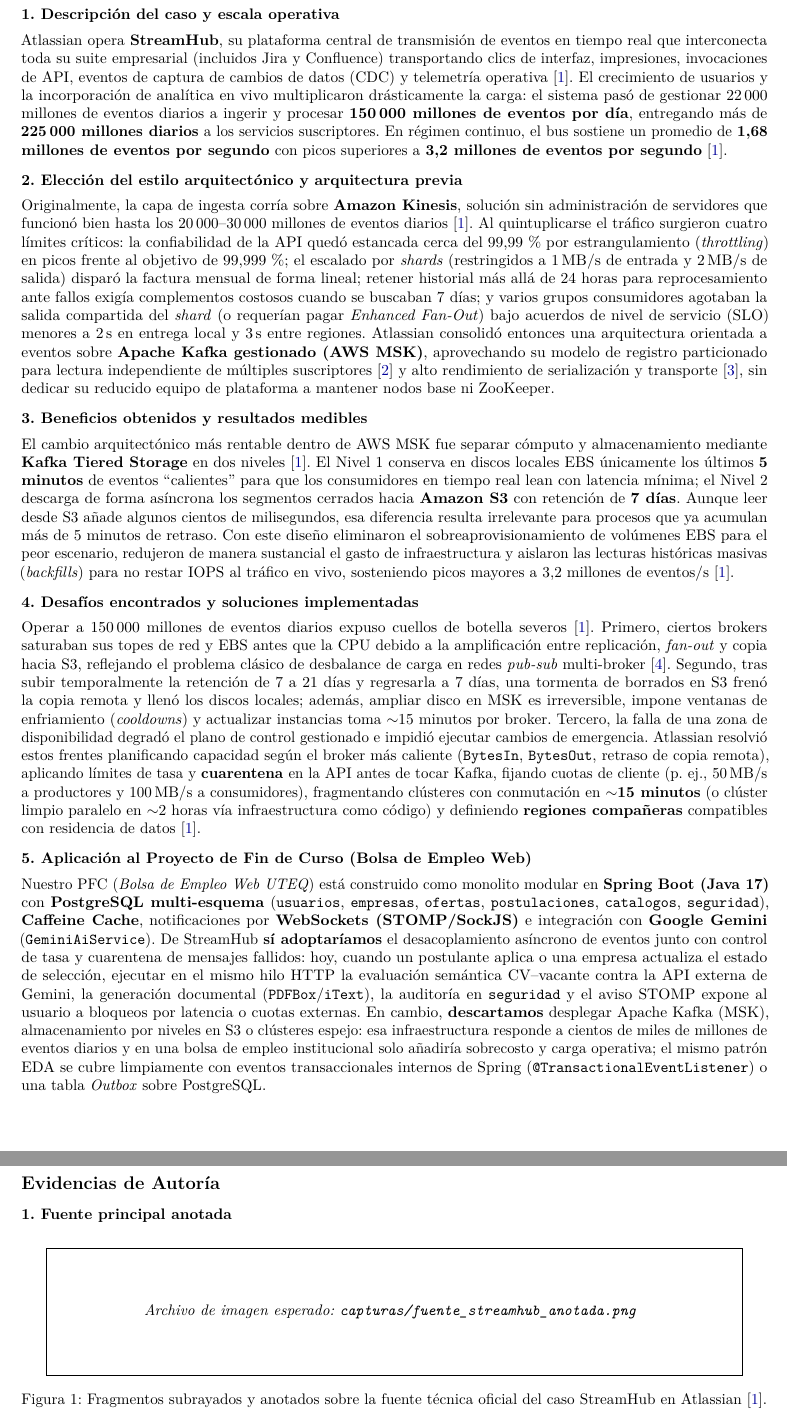
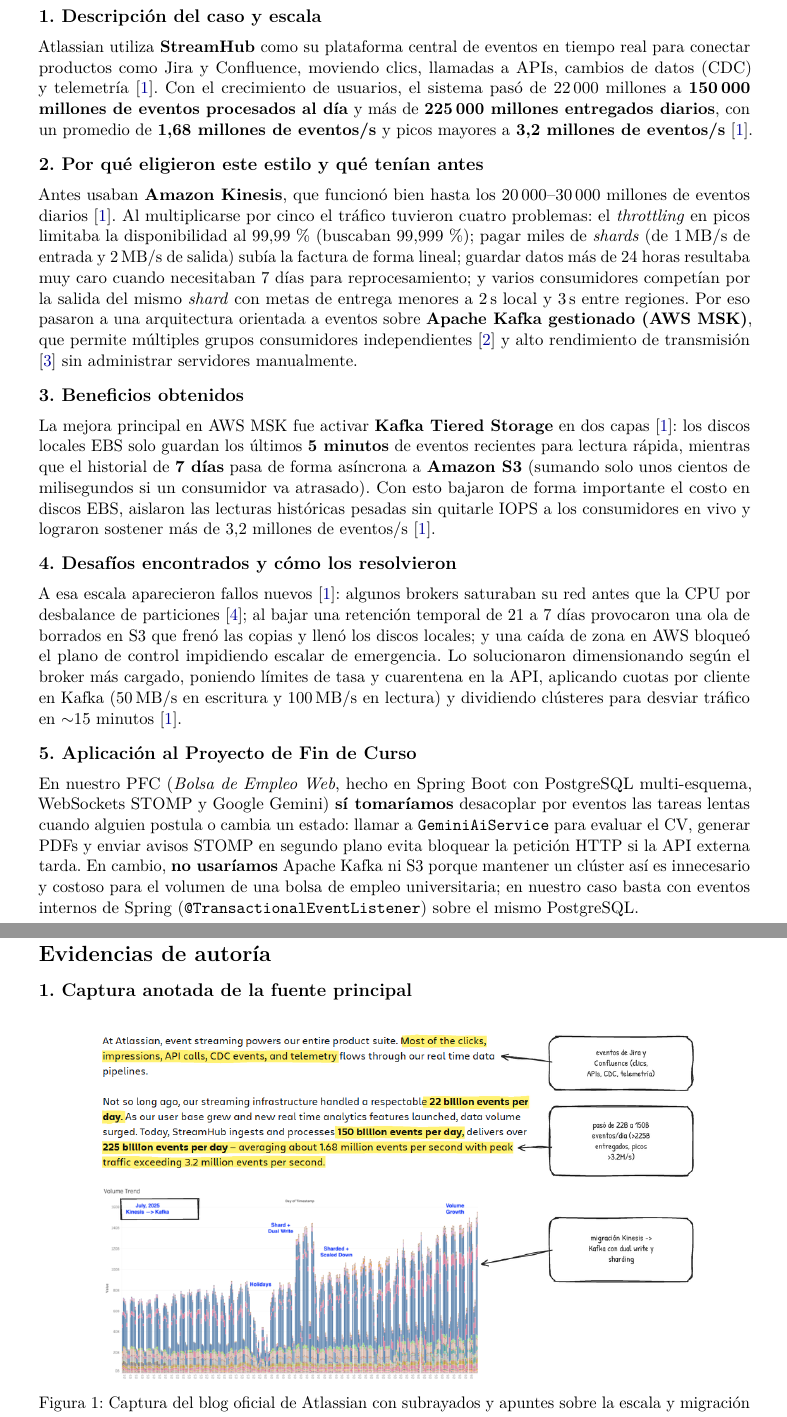
Before and after one commit to Heiner-ZZZ/FORM-IC-01-Investigaci-n-Individual-Arquitecturas-Distribuidas-en-la-Industria, a LaTeX document (main.tex): two parts of pages 2 and 3 of 4 before the commit and two parts of pages 2 and 3 of 3 after it, joined at a grey line, cut so that both start at the same text. Compiled offline with pdfLaTeX.

Commit message:
docs: capturas anotadas, evidencias de autoria y main.pdf compilado 1er version

```diff
--- a/main.tex
+++ b/main.tex
@@ -1,4 +1,4 @@
-\documentclass[10pt,a4paper]{article}
+\documentclass[11pt,a4paper]{article}
 
 \usepackage[utf8]{inputenc}
 \usepackage[T1]{fontenc}
@@ -6,9 +6,8 @@
 \usepackage{csquotes}
 \usepackage{lmodern}
 \usepackage{microtype}
-\usepackage[top=1.65cm,bottom=1.65cm,left=1.9cm,right=1.9cm]{geometry}
+\usepackage[top=2.1cm,bottom=2.1cm,left=2.3cm,right=2.3cm]{geometry}
 \usepackage{titlesec}
-\usepackage{enumitem}
 \usepackage{graphicx}
 \usepackage{float}
 \usepackage{caption}
@@ -20,11 +19,9 @@
 \addbibresource{referencias.bib}
 
 \setlength{\parindent}{0pt}
-\setlength{\parskip}{3.2pt}
+\setlength{\parskip}{4pt}
 \titlespacing*{\section}{0pt}{4pt}{3pt}
-\titlespacing*{\subsection}{0pt}{4.5pt}{1.5pt}
-\titleformat{\section}{\large\bfseries}{\thesection.}{0.5em}{}
-\titleformat{\subsection}{\normalsize\bfseries}{\thesubsection.}{0.4em}{}
+\titlespacing*{\subsection}{0pt}{5pt}{2pt}
 
 \begin{document}
 
@@ -61,5 +58,5 @@
 \end{titlepage}
 
 % ==========================================================================
-% Análisis del caso (1 página)
+% Análisis del caso (Exactamente 1 página: Página 2)
 % ==========================================================================
@@ -67,36 +64,30 @@
 
-\subsection*{1. Descripción del caso y escala operativa}
-Atlassian opera \textbf{StreamHub}, su plataforma central de transmisión de eventos en tiempo real que interconecta toda su suite empresarial (incluidos Jira y Confluence) transportando clics de interfaz, impresiones, invocaciones de API, eventos de captura de cambios de datos (CDC) y telemetría operativa \cite{kava2026streamhub}. El crecimiento de usuarios y la incorporación de analítica en vivo multiplicaron drásticamente la carga: el sistema pasó de gestionar 22\,000 millones de eventos diarios a ingerir y procesar \textbf{150\,000 millones de eventos por día}, entregando más de \textbf{225\,000 millones diarios} a los servicios suscriptores. En régimen continuo, el bus sostiene un promedio de \textbf{1,68 millones de eventos por segundo} con picos superiores a \textbf{3,2 millones de eventos por segundo} \cite{kava2026streamhub}.
+\subsection*{1. Descripción del caso y escala}
+Atlassian utiliza \textbf{StreamHub} como su plataforma central de eventos en tiempo real para conectar productos como Jira y Confluence, moviendo clics, llamadas a APIs, cambios de datos (CDC) y telemetría \cite{kava2026streamhub}. Con el crecimiento de usuarios, el sistema pasó de 22\,000 millones a \textbf{150\,000 millones de eventos procesados al día} y más de \textbf{225\,000 millones entregados diarios}, con un promedio de \textbf{1,68 millones de eventos/s} y picos mayores a \textbf{3,2 millones de eventos/s} \cite{kava2026streamhub}.
 
-\subsection*{2. Elección del estilo arquitectónico y arquitectura previa}
-Originalmente, la capa de ingesta corría sobre \textbf{Amazon Kinesis}, solución sin administración de servidores que funcionó bien hasta los 20\,000--30\,000 millones de eventos diarios \cite{kava2026streamhub}. Al quintuplicarse el tráfico surgieron cuatro límites críticos: la confiabilidad de la API quedó estancada cerca del 99,99\,\% por estrangulamiento (\textit{throttling}) en picos frente al objetivo de 99,999\,\%; el escalado por \textit{shards} (restringidos a 1\,MB/s de entrada y 2\,MB/s de salida) disparó la factura mensual de forma lineal; retener historial más allá de 24 horas para reprocesamiento ante fallos exigía complementos costosos cuando se buscaban 7 días; y varios grupos consumidores agotaban la salida compartida del \textit{shard} (o requerían pagar \textit{Enhanced Fan-Out}) bajo acuerdos de nivel de servicio (SLO) menores a 2\,s en entrega local y 3\,s entre regiones. Atlassian consolidó entonces una arquitectura orientada a eventos sobre \textbf{Apache Kafka gestionado (AWS MSK)}, aprovechando su modelo de registro particionado para lectura independiente de múltiples suscriptores \cite{raptis2023kafka} y alto rendimiento de serialización y transporte \cite{jackson2024streaming}, sin dedicar su reducido equipo de plataforma a mantener nodos base ni ZooKeeper.
+\subsection*{2. Por qué eligieron este estilo y qué tenían antes}
+Antes usaban \textbf{Amazon Kinesis}, que funcionó bien hasta los 20\,000--30\,000 millones de eventos diarios \cite{kava2026streamhub}. Al multiplicarse por cinco el tráfico tuvieron cuatro problemas: el \textit{throttling} en picos limitaba la disponibilidad al 99,99\,\% (buscaban 99,999\,\%); pagar miles de \textit{shards} (de 1\,MB/s de entrada y 2\,MB/s de salida) subía la factura de forma lineal; guardar datos más de 24 horas resultaba muy caro cuando necesitaban 7 días para reprocesamiento; y varios consumidores competían por la salida del mismo \textit{shard} con metas de entrega menores a 2\,s local y 3\,s entre regiones. Por eso pasaron a una arquitectura orientada a eventos sobre \textbf{Apache Kafka gestionado (AWS MSK)}, que permite múltiples grupos consumidores independientes \cite{raptis2023kafka} y alto rendimiento de transmisión \cite{jackson2024streaming} sin administrar servidores manualmente.
 
-\subsection*{3. Beneficios obtenidos y resultados medibles}
-El cambio arquitectónico más rentable dentro de AWS MSK fue separar cómputo y almacenamiento mediante \textbf{Kafka Tiered Storage} en dos niveles \cite{kava2026streamhub}. El Nivel 1 conserva en discos locales EBS únicamente los últimos \textbf{5 minutos} de eventos ``calientes'' para que los consumidores en tiempo real lean con latencia mínima; el Nivel 2 descarga de forma asíncrona los segmentos cerrados hacia \textbf{Amazon S3} con retención de \textbf{7 días}. Aunque leer desde S3 añade algunos cientos de milisegundos, esa diferencia resulta irrelevante para procesos que ya acumulan más de 5 minutos de retraso. Con este diseño eliminaron el sobreaprovisionamiento de volúmenes EBS para el peor escenario, redujeron de manera sustancial el gasto de infraestructura y aislaron las lecturas históricas masivas (\textit{backfills}) para no restar IOPS al tráfico en vivo, sosteniendo picos mayores a 3,2 millones de eventos/s \cite{kava2026streamhub}.
+\subsection*{3. Beneficios obtenidos}
+La mejora principal en AWS MSK fue activar \textbf{Kafka Tiered Storage} en dos capas \cite{kava2026streamhub}: los discos locales EBS solo guardan los últimos \textbf{5 minutos} de eventos recientes para lectura rápida, mientras que el historial de \textbf{7 días} pasa de forma asíncrona a \textbf{Amazon S3} (sumando solo unos cientos de milisegundos si un consumidor va atrasado). Con esto bajaron de forma importante el costo en discos EBS, aislaron las lecturas históricas pesadas sin quitarle IOPS a los consumidores en vivo y lograron sostener más de 3,2 millones de eventos/s \cite{kava2026streamhub}.
 
-\subsection*{4. Desafíos encontrados y soluciones implementadas}
-Operar a 150\,000 millones de eventos diarios expuso cuellos de botella severos \cite{kava2026streamhub}. Primero, ciertos brokers saturaban sus topes de red y EBS antes que la CPU debido a la amplificación entre replicación, \textit{fan-out} y copia hacia S3, reflejando el problema clásico de desbalance de carga en redes \textit{pub-sub} multi-broker \cite{sharma2024broker}. Segundo, tras subir temporalmente la retención de 7 a 21 días y regresarla a 7 días, una tormenta de borrados en S3 frenó la copia remota y llenó los discos locales; además, ampliar disco en MSK es irreversible, impone ventanas de enfriamiento (\textit{cooldowns}) y actualizar instancias toma $\sim$15 minutos por broker. Tercero, la falla de una zona de disponibilidad degradó el plano de control gestionado e impidió ejecutar cambios de emergencia. Atlassian resolvió estos frentes planificando capacidad según el broker más caliente (\texttt{BytesIn}, \texttt{BytesOut}, retraso de copia remota), aplicando límites de tasa y \textbf{cuarentena} en la API antes de tocar Kafka, fijando cuotas de cliente (p.~ej., 50\,MB/s a productores y 100\,MB/s a consumidores), fragmentando clústeres con conmutación en \textbf{$\sim$15 minutos} (o clúster limpio paralelo en $\sim$2 horas vía infraestructura como código) y definiendo \textbf{regiones compañeras} compatibles con residencia de datos \cite{kava2026streamhub}.
+\subsection*{4. Desafíos encontrados y cómo los resolvieron}
+A esa escala aparecieron fallos nuevos \cite{kava2026streamhub}: algunos brokers saturaban su red antes que la CPU por desbalance de particiones \cite{sharma2024broker}; al bajar una retención temporal de 21 a 7 días provocaron una ola de borrados en S3 que frenó las copias y llenó los discos locales; y una caída de zona en AWS bloqueó el plano de control impidiendo escalar de emergencia. Lo solucionaron dimensionando según el broker más cargado, poniendo límites de tasa y cuarentena en la API, aplicando cuotas por cliente en Kafka (50\,MB/s en escritura y 100\,MB/s en lectura) y dividiendo clústeres para desviar tráfico en $\sim$15 minutos \cite{kava2026streamhub}.
 
-\subsection*{5. Aplicación al Proyecto de Fin de Curso (Bolsa de Empleo Web)}
-Nuestro PFC (\textit{Bolsa de Empleo Web UTEQ}) está construido como monolito modular en \textbf{Spring Boot (Java 17)} con \textbf{PostgreSQL multi-esquema} (\texttt{usuarios}, \texttt{empresas}, \texttt{ofertas}, \texttt{postulaciones}, \texttt{catalogos}, \texttt{seguridad}), \textbf{Caffeine Cache}, notificaciones por \textbf{WebSockets (STOMP/SockJS)} e integración con \textbf{Google Gemini} (\texttt{GeminiAiService}). De StreamHub \textbf{sí adoptaríamos} el desacoplamiento asíncrono de eventos junto con control de tasa y cuarentena de mensajes fallidos: hoy, cuando un postulante aplica o una empresa actualiza el estado de selección, ejecutar en el mismo hilo HTTP la evaluación semántica CV--vacante contra la API externa de Gemini, la generación documental (\texttt{PDFBox}/\texttt{iText}), la auditoría en \texttt{seguridad} y el aviso STOMP expone al usuario a bloqueos por latencia o cuotas externas. En cambio, \textbf{descartamos} desplegar Apache Kafka (MSK), almacenamiento por niveles en S3 o clústeres espejo: esa infraestructura responde a cientos de miles de millones de eventos diarios y en una bolsa de empleo institucional solo añadiría sobrecosto y carga operativa; el mismo patrón EDA se cubre limpiamente con eventos transaccionales internos de Spring (\texttt{@TransactionalEventListener}) o una tabla \textit{Outbox} sobre PostgreSQL.
+\subsection*{5. Aplicación al Proyecto de Fin de Curso}
+En nuestro PFC (\textit{Bolsa de Empleo Web}, hecho en Spring Boot con PostgreSQL multi-esquema, WebSockets STOMP y Google Gemini) \textbf{sí tomaríamos} desacoplar por eventos las tareas lentas cuando alguien postula o cambia un estado: llamar a \texttt{GeminiAiService} para evaluar el CV, generar PDFs y enviar avisos STOMP en segundo plano evita bloquear la petición HTTP si la API externa tarda. En cambio, \textbf{no usaríamos} Apache Kafka ni S3 porque mantener un clúster así es innecesario y costoso para el volumen de una bolsa de empleo universitaria; en nuestro caso basta con eventos internos de Spring (\texttt{@TransactionalEventListener}) sobre el mismo PostgreSQL.
 
 \newpage
 
 % ==========================================================================
-% Evidencias de autoría
+% Evidencias de autoría y Referencias (Página 3)
 % ==========================================================================
-\section*{Evidencias de Autoría}
+\section*{Evidencias de autoría}
 
-\subsection*{1. Fuente principal anotada}
+\subsection*{1. Captura anotada de la fuente principal}
 \begin{figure}[H]
     \centering
-    \IfFileExists{capturas/fuente_streamhub_anotada.png}{%
-        \includegraphics[width=0.92\textwidth]{capturas/fuente_streamhub_anotada.png}%
-    }{%
-        \fbox{\parbox{0.92\textwidth}{\centering\vspace{1.2cm}
-        \textit{Archivo de imagen esperado: \texttt{capturas/fuente\_streamhub\_anotada.png}}
-        \vspace{1.2cm}}}%
-    }
-    \caption{Fragmentos subrayados y anotados sobre la fuente técnica oficial del caso StreamHub en Atlassian \cite{kava2026streamhub}.}
+    \includegraphics[width=0.86\textwidth]{capturas/fuente_streamhub_anotada.png}
+    \caption{Captura del blog oficial de Atlassian con subrayados y apuntes sobre la escala y migración de StreamHub \cite{kava2026streamhub}.}
 \end{figure}
 
@@ -106,9 +99,5 @@
 
-\newpage
-
-% ==========================================================================
-% Referencias bibliográficas (IEEE)
-% ==========================================================================
+\vspace{0.2cm}
 \printbibliography[title={Referencias}]
 
 \end{document}
```
Also changed, not shown: capturas/fuente_streamhub_anotada.png (added), main.pdf (added), main.tex (6 more changed lines), 1 other file.
